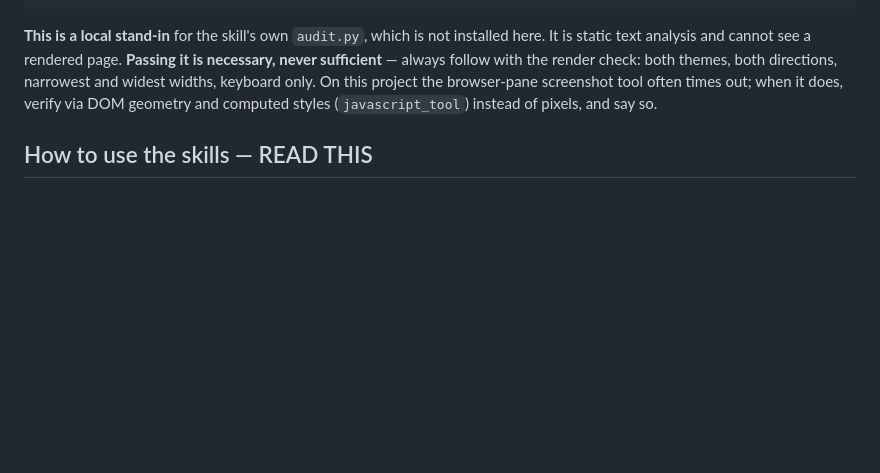
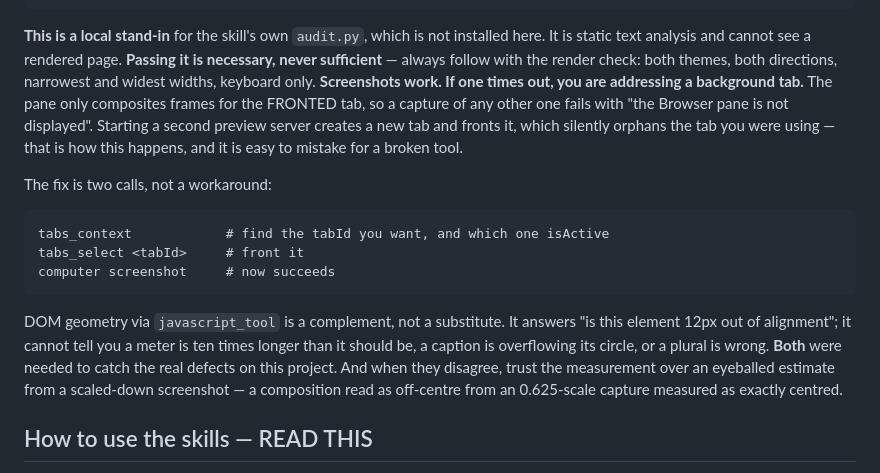
Before and after one commit to abujamal05/itqan, a Markdown page: itqan-website/CLAUDE.md, the part around the change. Rendered like a GitHub page; blank space fills up the shorter version.

````diff
--- a/itqan-website/CLAUDE.md
+++ b/itqan-website/CLAUDE.md
@@ -87,8 +87,24 @@ rule:
 **This is a local stand-in** for the skill's own `audit.py`, which is not installed here. It is static
 text analysis and cannot see a rendered page. **Passing it is necessary, never sufficient** — always
 follow with the render check: both themes, both directions, narrowest and widest widths, keyboard only.
-On this project the browser-pane screenshot tool often times out; when it does, verify via DOM geometry
-and computed styles (`javascript_tool`) instead of pixels, and say so.
+**Screenshots work. If one times out, you are addressing a background tab.** The pane only composites
+frames for the FRONTED tab, so a capture of any other one fails with "the Browser pane is not displayed".
+Starting a second preview server creates a new tab and fronts it, which silently orphans the tab you were
+using — that is how this happens, and it is easy to mistake for a broken tool.
+
+The fix is two calls, not a workaround:
+
+```
+tabs_context            # find the tabId you want, and which one isActive
+tabs_select <tabId>     # front it
+computer screenshot     # now succeeds
+```
+
+DOM geometry via `javascript_tool` is a complement, not a substitute. It answers "is this element 12px
+out of alignment"; it cannot tell you a meter is ten times longer than it should be, a caption is
+overflowing its circle, or a plural is wrong. **Both** were needed to catch the real defects on this
+project. And when they disagree, trust the measurement over an eyeballed estimate from a scaled-down
+screenshot — a composition read as off-centre from an 0.625-scale capture measured as exactly centred.
 
 ## How to use the skills — READ THIS
 
````
Also changed, not shown: Onboarding/CLAUDE.md (+10 -3 lines).
